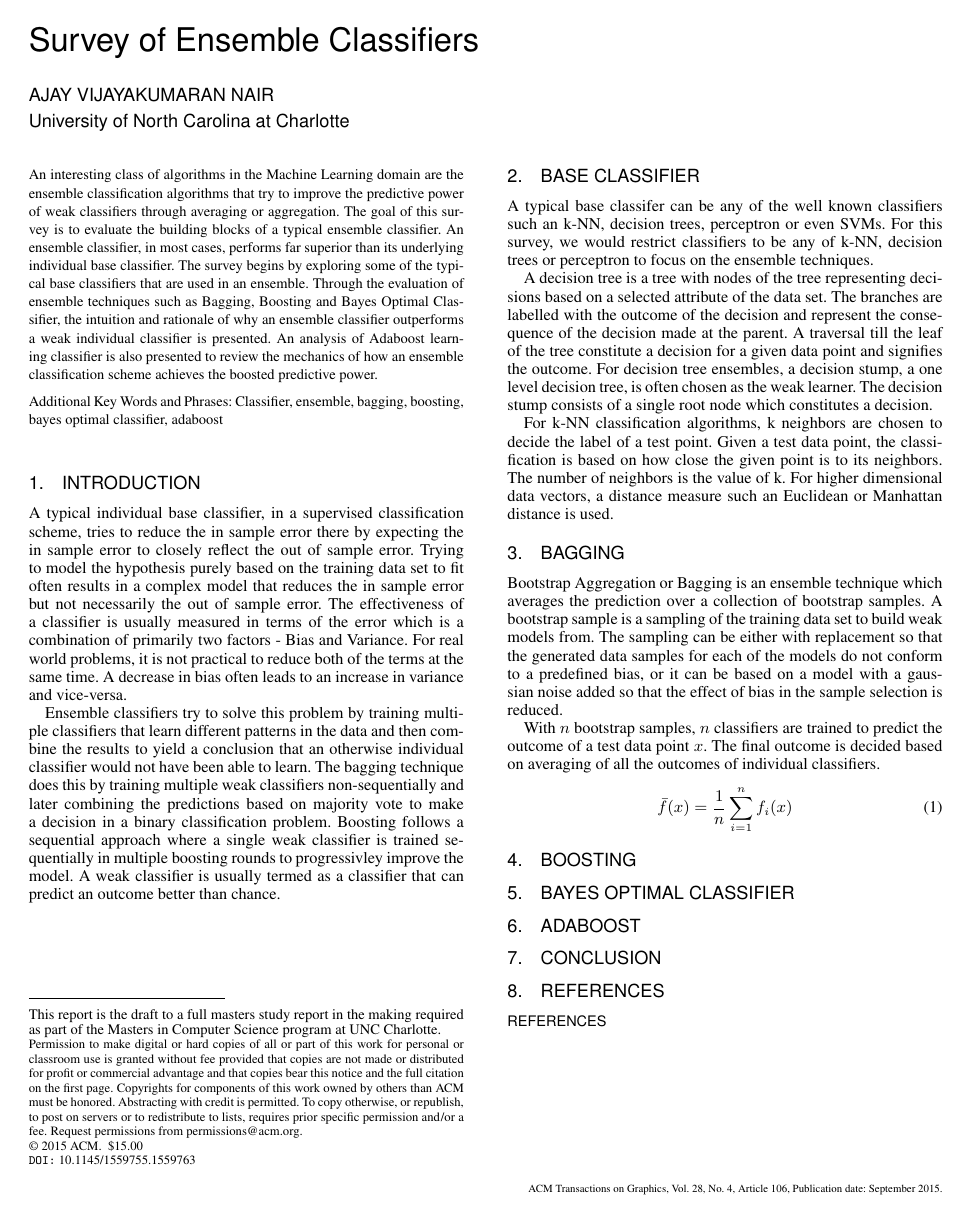
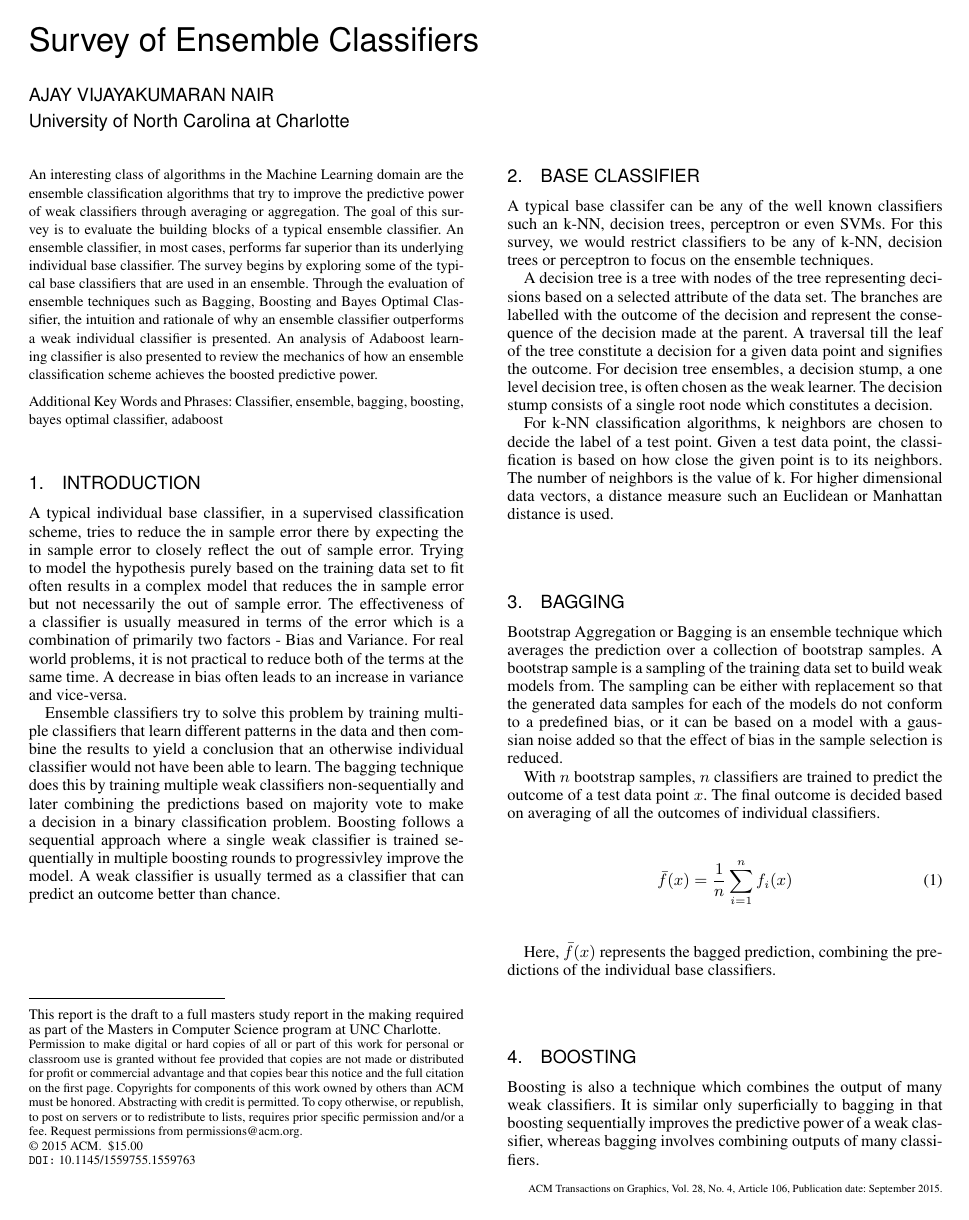
Before and after one commit to ajayveee/study_report, a LaTeX paper (report_2_column.tex): the whole page before the commit and page 1 of 2 after it. Compiled offline with pdfLaTeX; a missing bibliography style is replaced by a similar one.

Commit message:
boosting started

```diff
--- a/report_2_column.tex
+++ b/report_2_column.tex
@@ -85,7 +85,11 @@ With $n$ bootstrap samples, $n$ classifiers are trained to predict the outcome o
 \label{eq:samplevar}
 \end{equation}
 
+Here, $\bar{f}(x)$ represents the bagged prediction, combining the predictions of the individual base classifiers.
+
+
 \section{Boosting}
+Boosting is also a technique which combines the output of many weak classifiers. It is similar only superficially to bagging in that boosting sequentially improves the predictive power of a weak classifier, whereas bagging involves combining outputs of many classifiers.
 \section{Bayes Optimal Classifier}
 \section{Adaboost}
 \section{Conclusion}
```
Also changed, not shown: report_2_column.pdf.
